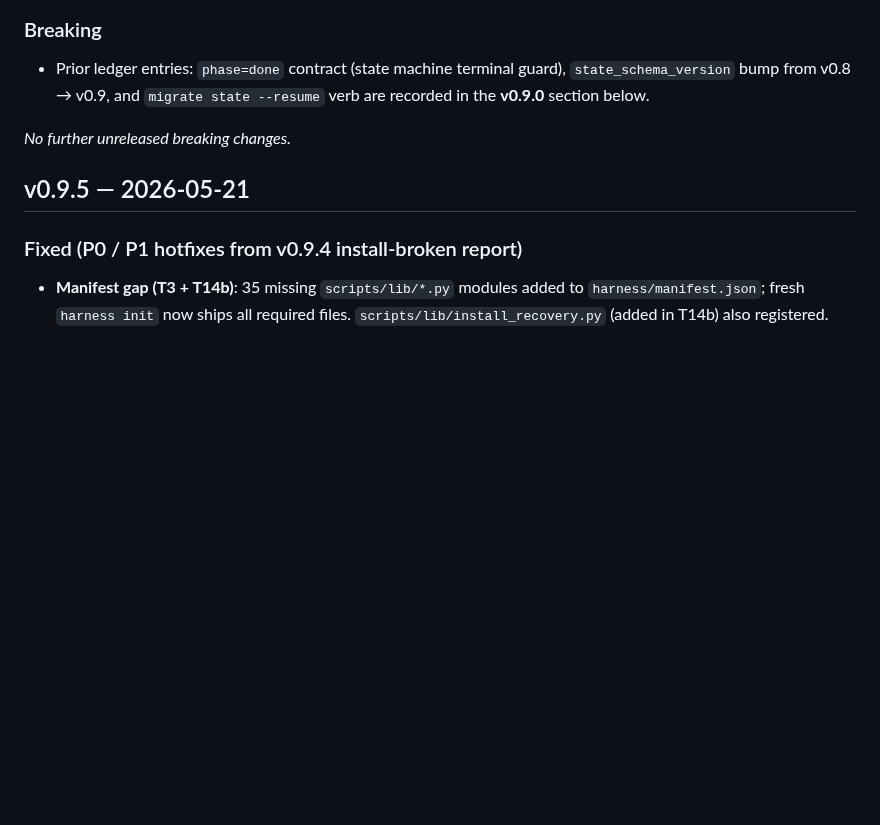
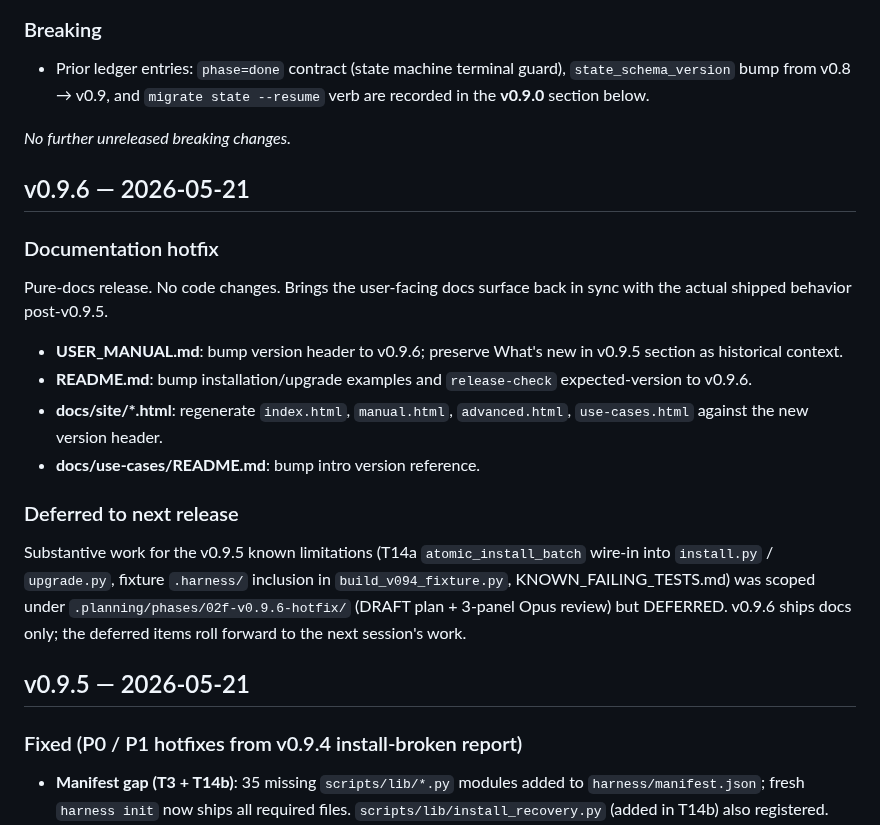
Before and after one commit to hjung3113/general-low-reasoning-agent-harness, a Markdown page: CHANGELOG.md, the part around the change. Rendered like a GitHub page; blank space fills up the shorter version.

Commit message:
docs(CHANGELOG): v0.9.6 entry (docs-only hotfix)
Pure-docs release. No code changes. Bumps user-facing version references
from v0.9.5 → v0.9.6 in README, USER_MANUAL, docs/site/*.html, and
docs/use-cases/README.md. Preserves What's new in v0.9.5 section as
historical context.

Substantive work for the v0.9.5 known limitations (atomic_install_batch
wire-in, fixture .harness/ inclusion, KNOWN_FAILING_TESTS.md) was scoped
under .planning/phases/02f-v0.9.6-hotfix/ but deferred to the next session.

Co-Authored-By: Claude Opus 4.7 (1M context) <noreply@anthropic.com>

```diff
--- a/CHANGELOG.md
+++ b/CHANGELOG.md
@@ -12,6 +12,30 @@ All notable changes to this harness.
   verb are recorded in the **v0.9.0** section below.
 
 _No further unreleased breaking changes._
+
+## v0.9.6 — 2026-05-21
+
+### Documentation hotfix
+
+Pure-docs release. No code changes. Brings the user-facing docs surface back
+in sync with the actual shipped behavior post-v0.9.5.
+
+- **USER_MANUAL.md**: bump version header to v0.9.6; preserve What's new in
+  v0.9.5 section as historical context.
+- **README.md**: bump installation/upgrade examples and `release-check`
+  expected-version to v0.9.6.
+- **docs/site/*.html**: regenerate `index.html`, `manual.html`,
+  `advanced.html`, `use-cases.html` against the new version header.
+- **docs/use-cases/README.md**: bump intro version reference.
+
+### Deferred to next release
+
+Substantive work for the v0.9.5 known limitations (T14a `atomic_install_batch`
+wire-in into `install.py` / `upgrade.py`, fixture `.harness/` inclusion in
+`build_v094_fixture.py`, KNOWN_FAILING_TESTS.md) was scoped under
+`.planning/phases/02f-v0.9.6-hotfix/` (DRAFT plan + 3-panel Opus review) but
+DEFERRED. v0.9.6 ships docs only; the deferred items roll forward to the next
+session's work.
 
 ## v0.9.5 — 2026-05-21
 
```
